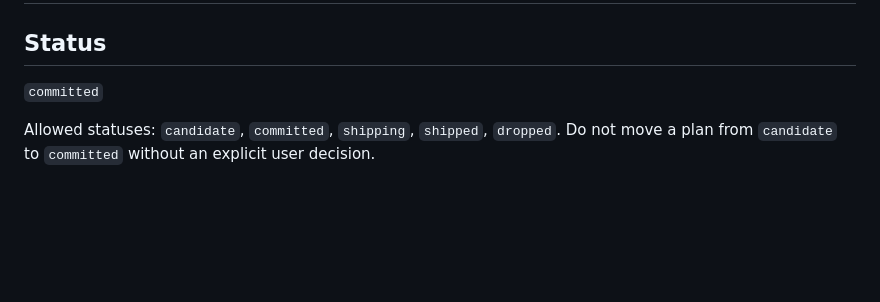
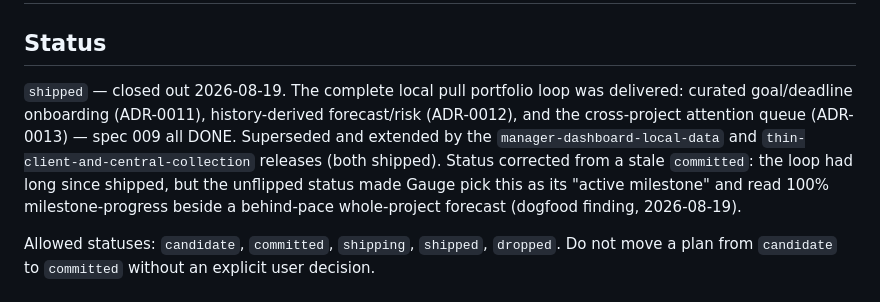
Before and after one commit to ramboz/gauge, a Markdown page: docs/releases/local-portfolio-loop.md, the part around the change. Rendered like a GitHub page; blank space fills up the shorter version.

Commit message:
docs(releases): close out local-portfolio-loop as shipped
The local pull portfolio loop (spec 009) shipped long ago and its successor
releases are both shipped, but this plan's Status was never flipped from
committed. That stale status made Gauge (dogfooding itself) select this as its
"active milestone" and render 100% milestone-progress beside a behind-pace
whole-project forecast — the incoherent card surfaced in a 2026-08-19 dogfood
run. Corrected to shipped so no active milestone resolves and the card falls
back to the honest global progress bar.

Co-Authored-By: Claude Opus 4.8 <noreply@anthropic.com>

```diff
--- a/docs/releases/local-portfolio-loop.md
+++ b/docs/releases/local-portfolio-loop.md
@@ -2,7 +2,15 @@
 
 ## Status
 
-`committed`
+`shipped` — closed out 2026-08-19. The complete local pull portfolio loop was
+delivered: curated goal/deadline onboarding (ADR-0011), history-derived
+forecast/risk (ADR-0012), and the cross-project attention queue (ADR-0013) —
+spec 009 all DONE. Superseded and extended by the `manager-dashboard-local-data`
+and `thin-client-and-central-collection` releases (both shipped). Status
+corrected from a stale `committed`: the loop had long since shipped, but the
+unflipped status made Gauge pick this as its "active milestone" and read 100%
+milestone-progress beside a behind-pace whole-project forecast (dogfood finding,
+2026-08-19).
 
 Allowed statuses: `candidate`, `committed`, `shipping`, `shipped`, `dropped`.
 Do not move a plan from `candidate` to `committed` without an explicit user decision.
```
